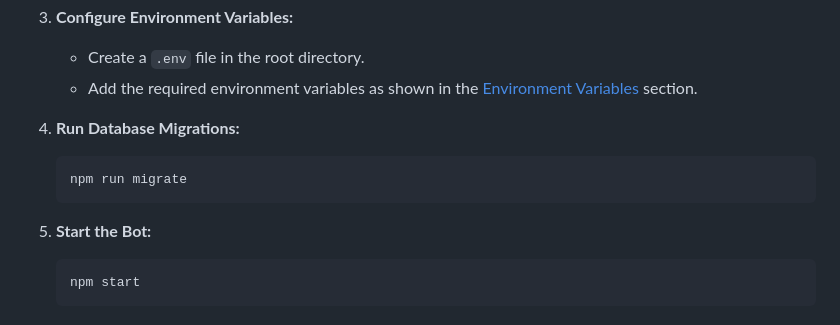
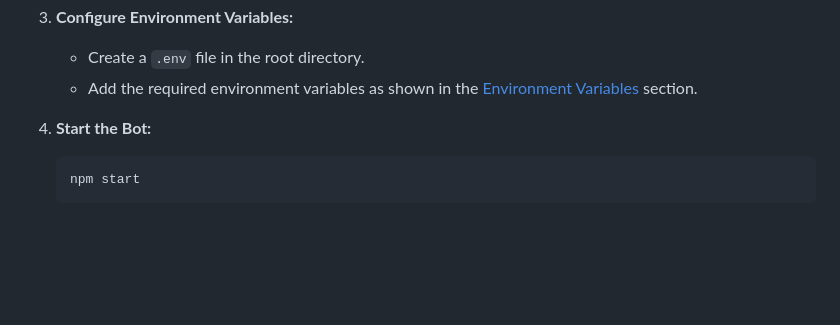
Before and after one commit to ssergorp/cosyw, a Markdown page: readme.md, the part around the change. Drawn GitHub-style; blank space fills up the shorter version.

Commit message:
remove nonsense about database migrations

````diff
--- a/readme.md
+++ b/readme.md
@@ -81,13 +81,8 @@ Follow these steps to set up and run **CosyWorld**:
    - Create a `.env` file in the root directory.
    - Add the required environment variables as shown in the [Environment Variables](#environment-variables) section.
 
-4. **Run Database Migrations:**
 
-   ```bash
-   npm run migrate
-   ```
-
-5. **Start the Bot:**
+4. **Start the Bot:**
 
    ```bash
    npm start
````
